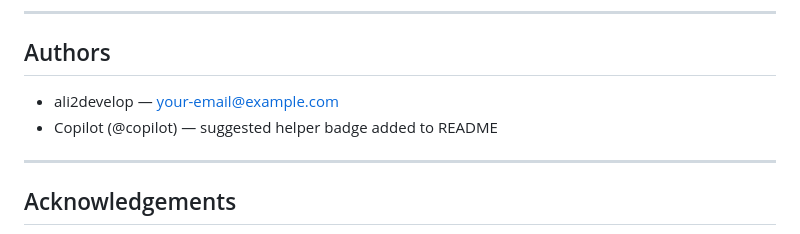
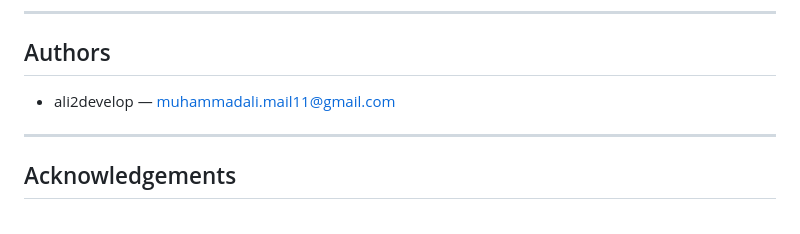
Before and after one commit to ali2develop/yTube-Downloader, a Markdown page: README.md, the part around the change. GitHub-like rendering.

```diff
--- a/README.md
+++ b/README.md
@@ -224,9 +224,7 @@ This project is copyrightclaimed 2025. No open-source license is granted here un
 ---
 
 ## Authors
-- ali2develop — your-email@example.com
-- Copilot (@copilot) — suggested helper badge added to README
-
+- ali2develop — muhammadali.mail11@gmail.com
 ---
 
 ## Acknowledgements
```
